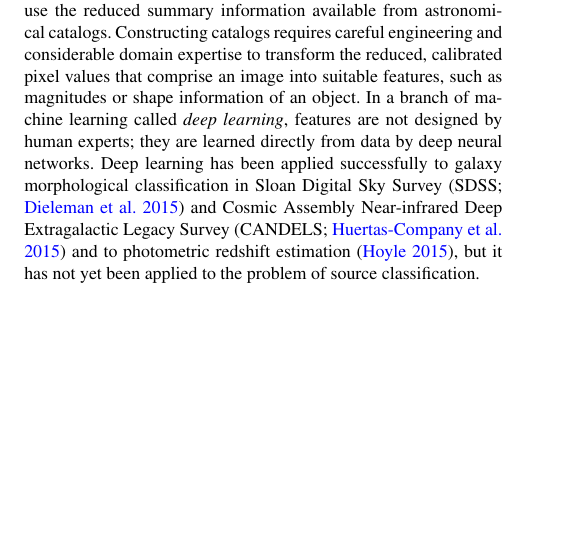
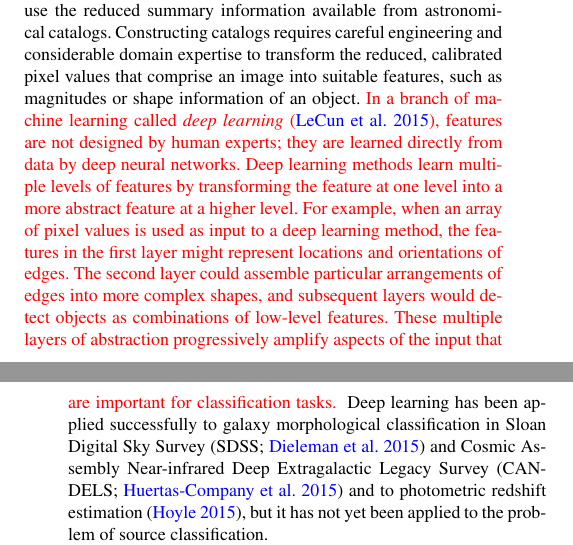
Before and after one commit to edwardjkim/dl4astro, a LaTeX paper (paper/main.tex): part of one column of page 1 of 13 before the commit and two parts of the columns of pages 1 and 2 of 13 after it, the two joined at a grey line, cut so that both start at the same text, the shorter picture padded with empty space. Compiled offline with pdfLaTeX; a LaTeX package or settings file that is missing is left out.

Commit message:
[issue 2.1] talk about not explicitly designed features

```diff
--- a/paper/main.tex
+++ b/paper/main.tex
@@ -166,9 +166,22 @@ the reduced summary information available from astronomical catalogs.
 Constructing catalogs requires careful engineering and considerable domain expertise
 to transform the reduced, calibrated pixel values that comprise an image into suitable features,
 such as magnitudes or shape information of an object.
-In a branch of machine learning called \textit{deep learning},
+\changed{
+In a branch of machine learning called \textit{deep learning}~\citep{lecun2015deep},
 features are not designed by human experts;
 they are learned directly from data by deep neural networks.
+Deep learning methods learn multiple levels of features by
+transforming the feature at one level into a more abstract feature at a higher
+level.
+For example, when an array of pixel values is used as input to a deep learning
+method, the features in the first layer might represent locations and orientations
+of edges.
+The second layer could assemble particular arrangements of edges into more
+complex shapes, and subsequent layers would detect objects as
+combinations of low-level features.
+These multiple layers of abstraction progressively amplify aspects of the input
+that are important for classification tasks.
+}
 Deep learning has been applied successfully to galaxy morphological
 classification in Sloan Digital Sky Survey~\citep[SDSS;][]{dieleman2015rotation}
 and Cosmic Assembly Near-infrared Deep Extragalactic Legacy
```
